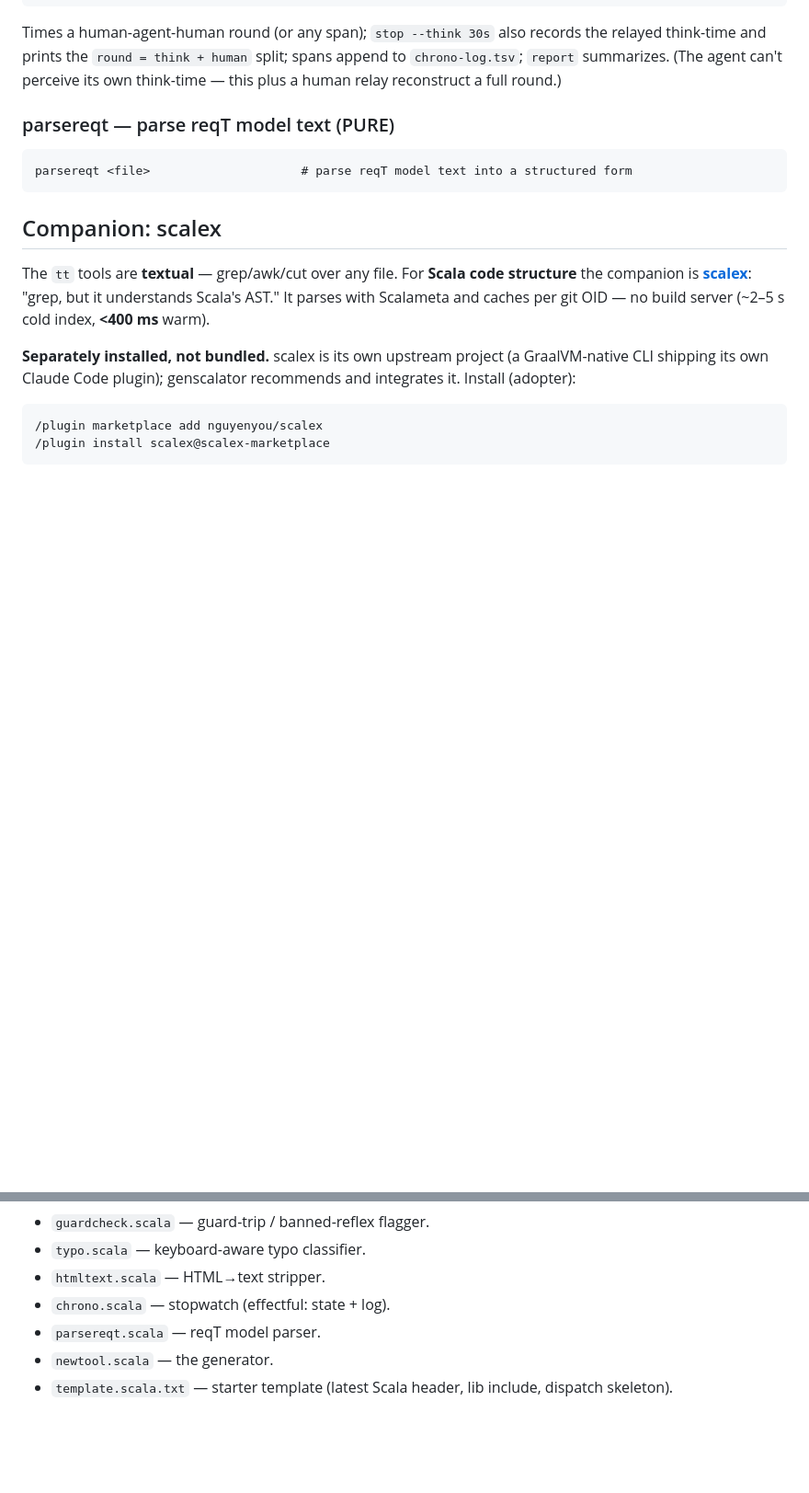
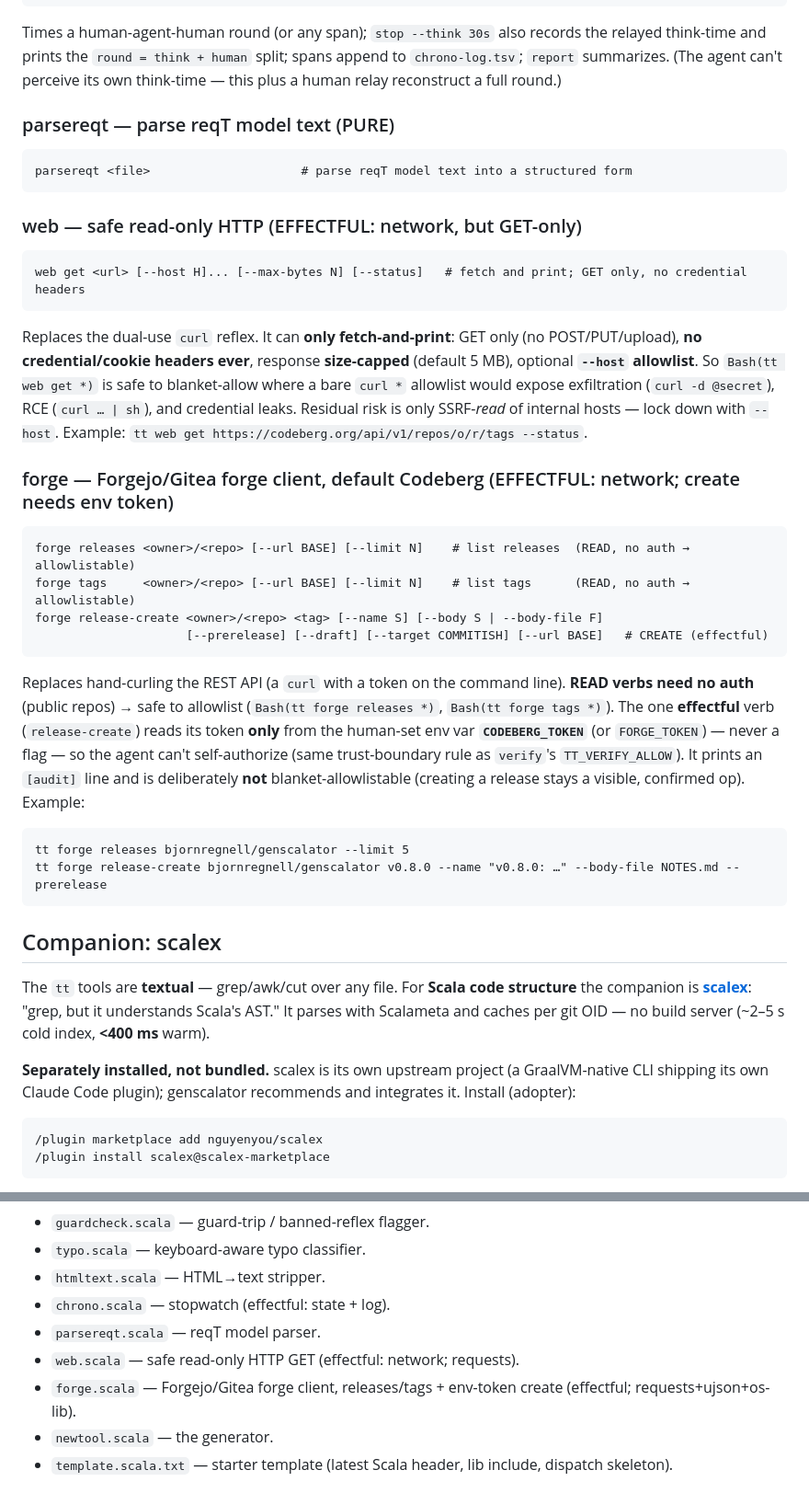
Before and after one commit to bjornregnell/genscalator, a Markdown page: tools/README.md, 2 parts joined by grey strips. Shown at 92% size. Rendered like a GitHub page; blank space fills up the shorter version.

Commit message:
tools/README: document tt web + tt forge

````diff
--- a/tools/README.md
+++ b/tools/README.md
@@ -131,6 +131,34 @@ perceive its own think-time — this plus a human relay reconstruct a full round
 parsereqt <file>                     # parse reqT model text into a structured form
 ```
 
+### web — safe read-only HTTP (EFFECTFUL: network, but GET-only)
+```
+web get <url> [--host H]... [--max-bytes N] [--status]   # fetch and print; GET only, no credential headers
+```
+Replaces the dual-use `curl` reflex. It can **only fetch-and-print**: GET only (no POST/PUT/upload), **no
+credential/cookie headers ever**, response **size-capped** (default 5 MB), optional **`--host` allowlist**.
+So `Bash(tt web get *)` is safe to blanket-allow where a bare `curl *` allowlist would expose exfiltration
+(`curl -d @secret`), RCE (`curl … | sh`), and credential leaks. Residual risk is only SSRF-*read* of internal
+hosts — lock down with `--host`. Example: `tt web get https://codeberg.org/api/v1/repos/o/r/tags --status`.
+
+### forge — Forgejo/Gitea forge client, default Codeberg (EFFECTFUL: network; create needs env token)
+```
+forge releases <owner>/<repo> [--url BASE] [--limit N]    # list releases  (READ, no auth → allowlistable)
+forge tags     <owner>/<repo> [--url BASE] [--limit N]    # list tags      (READ, no auth → allowlistable)
+forge release-create <owner>/<repo> <tag> [--name S] [--body S | --body-file F]
+                     [--prerelease] [--draft] [--target COMMITISH] [--url BASE]   # CREATE (effectful)
+```
+Replaces hand-curling the REST API (a `curl` with a token on the command line). **READ verbs need no auth**
+(public repos) → safe to allowlist (`Bash(tt forge releases *)`, `Bash(tt forge tags *)`). The one **effectful**
+verb (`release-create`) reads its token **only** from the human-set env var **`CODEBERG_TOKEN`** (or
+`FORGE_TOKEN`) — never a flag — so the agent can't self-authorize (same trust-boundary rule as `verify`'s
+`TT_VERIFY_ALLOW`). It prints an `[audit]` line and is deliberately **not** blanket-allowlistable (creating a
+release stays a visible, confirmed op). Example:
+```
+tt forge releases bjornregnell/genscalator --limit 5
+tt forge release-create bjornregnell/genscalator v0.8.0 --name "v0.8.0: …" --body-file NOTES.md --prerelease
+```
+
 ## Companion: scalex
 The `tt` tools are **textual** — grep/awk/cut over any file. For **Scala code structure** the companion
 is **[scalex](https://github.com/nguyenyou/scalex)**: "grep, but it understands Scala's AST." It parses
@@ -170,6 +198,8 @@ diagnostics, refactors). Full guide: [`../docs/tool-selection.md`](../docs/tool-
 - `htmltext.scala` — HTML→text stripper.
 - `chrono.scala` — stopwatch (effectful: state + log).
 - `parsereqt.scala` — reqT model parser.
+- `web.scala` — safe read-only HTTP GET (effectful: network; requests).
+- `forge.scala` — Forgejo/Gitea forge client, releases/tags + env-token create (effectful; requests+ujson+os-lib).
 - `newtool.scala` — the generator.
 - `template.scala.txt` — starter template (latest Scala header, lib include, dispatch skeleton).
 
````
